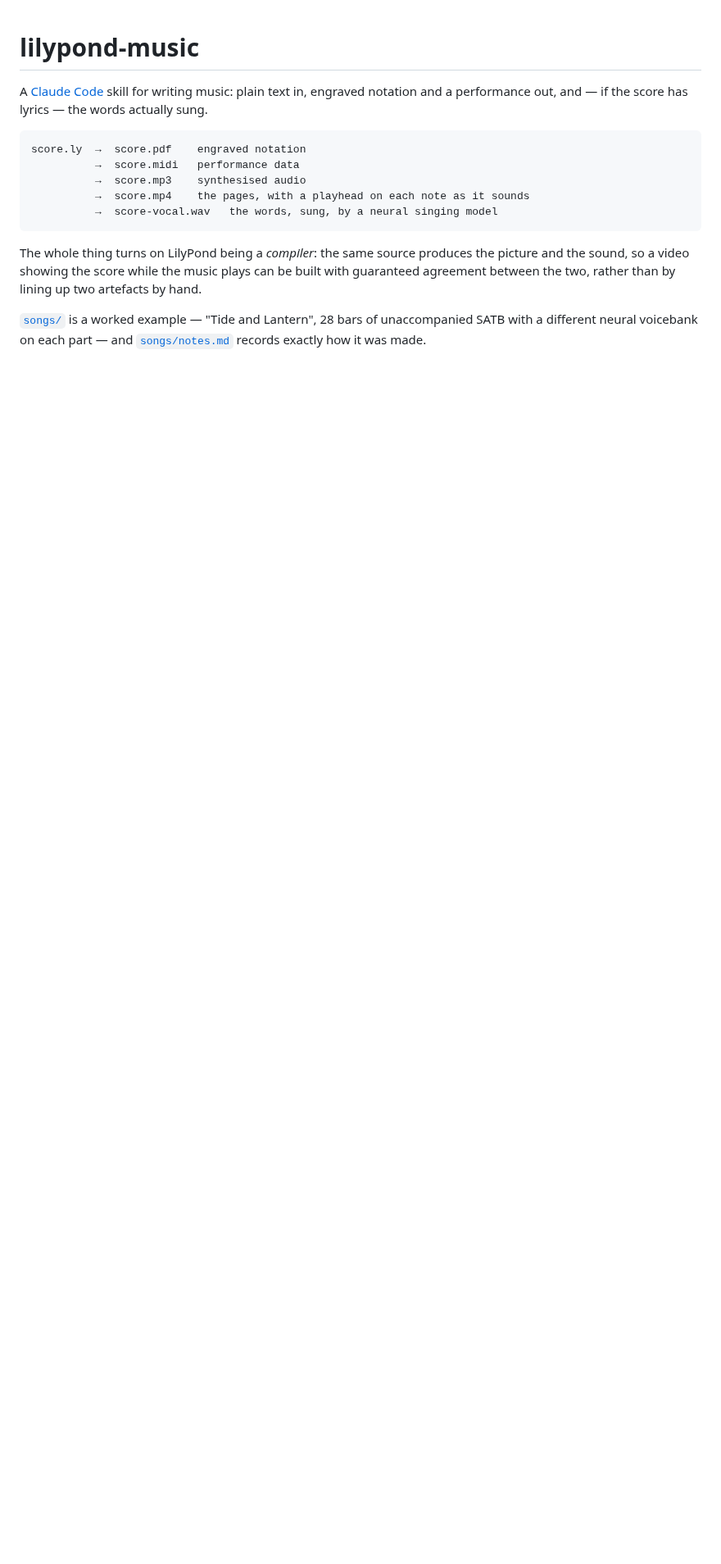
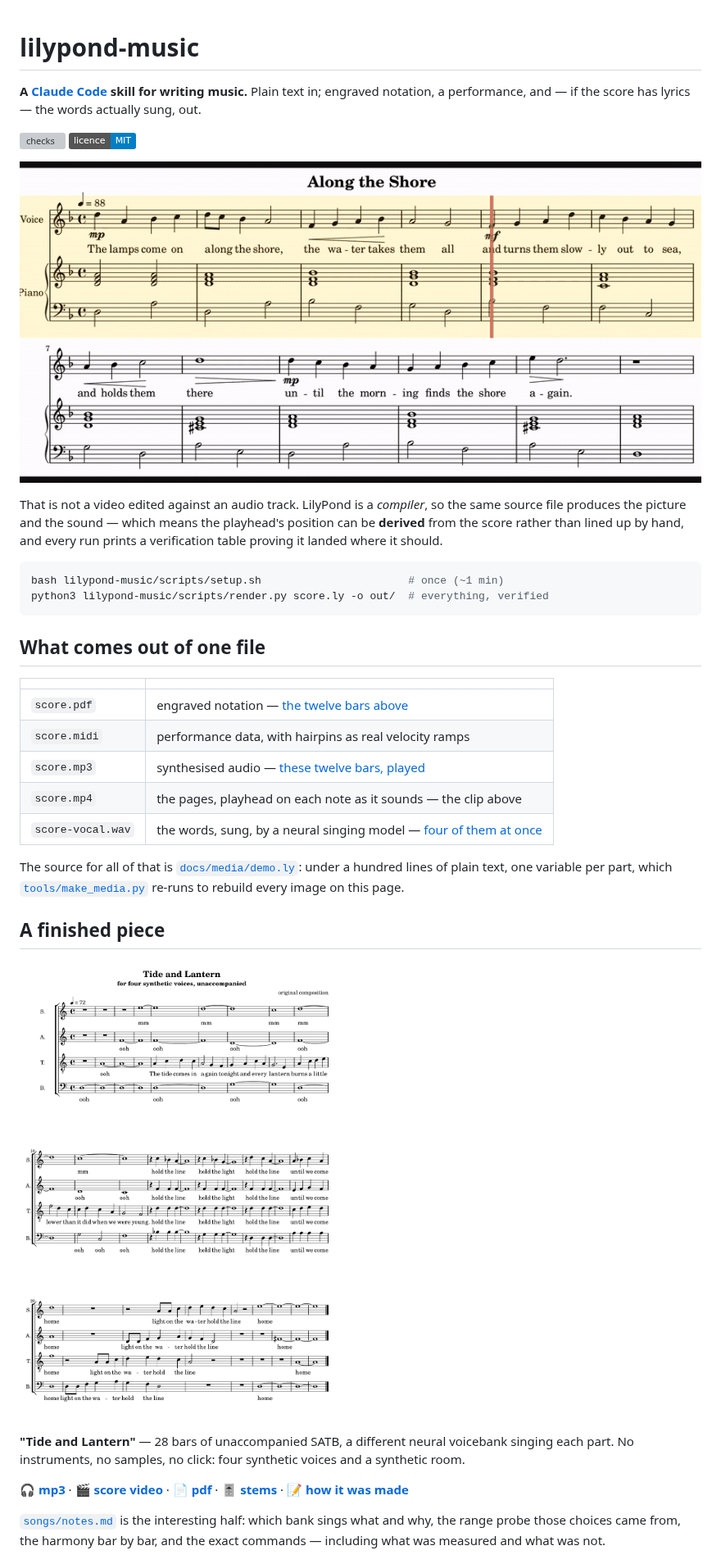
Before and after one commit to SteliosRapt/Lilypond-music-agents-skill, a Markdown page: README.md, the part around one of its changes. Shown at 82% size. GitHub-like rendering; pictures changed too: docs/media/playhead.gif (added), docs/media/tide-and-lantern-score.png (added); badges without logos; blank space fills up the shorter version; grey boxes are pictures that could not be loaded.

````diff
--- a/README.md
+++ b/README.md
@@ -1,22 +1,53 @@
 # lilypond-music
 
-A [Claude Code](https://claude.com/claude-code) skill for writing music: plain
-text in, engraved notation and a performance out, and — if the score has lyrics
-— the words actually sung.
+**A [Claude Code](https://claude.com/claude-code) skill for writing music.**
+Plain text in; engraved notation, a performance, and — if the score has lyrics —
+the words actually sung, out.
 
-```
-score.ly  →  score.pdf    engraved notation
-          →  score.midi   performance data
-          →  score.mp3    synthesised audio
-          →  score.mp4    the pages, with a playhead on each note as it sounds
-          →  score-vocal.wav   the words, sung, by a neural singing model
+[![checks](https://github.com/SteliosRapt/Lilypond-music-agents-skill/actions/workflows/checks.yml/badge.svg)](https://github.com/SteliosRapt/Lilypond-music-agents-skill/actions/workflows/checks.yml)
+[![licence: MIT](https://img.shields.io/badge/licence-MIT-blue.svg)](LICENSE)
+
+![A score video: the playhead moves along the notation in time with the music, and jumps to the right note on the next system](docs/media/playhead.gif)
+
+That is not a video edited against an audio track. LilyPond is a *compiler*, so
+the same source file produces the picture and the sound — which means the
+playhead's position can be **derived** from the score rather than lined up by
+hand, and every run prints a verification table proving it landed where it
+should.
+
+```bash
+bash lilypond-music/scripts/setup.sh                       # once (~1 min)
+python3 lilypond-music/scripts/render.py score.ly -o out/  # everything, verified
 ```
 
-The whole thing turns on LilyPond being a *compiler*: the same source produces
-the picture and the sound, so a video showing the score while the music plays
-can be built with guaranteed agreement between the two, rather than by lining
-up two artefacts by hand.
+## What comes out of one file
 
-[`songs/`](songs/) is a worked example — "Tide and Lantern", 28 bars of
-unaccompanied SATB with a different neural voicebank on each part —
-and [`songs/notes.md`](songs/notes.md) records exactly how it was made.
+| | |
+|---|---|
+| `score.pdf` | engraved notation — [the twelve bars above](docs/media/demo-score.png) |
+| `score.midi` | performance data, with hairpins as real velocity ramps |
+| `score.mp3` | synthesised audio — [these twelve bars, played](docs/media/demo.mp3) |
+| `score.mp4` | the pages, playhead on each note as it sounds — the clip above |
+| `score-vocal.wav` | the words, sung, by a neural singing model — [four of them at once](songs/tide-and-lantern.mp3) |
+
+The source for all of that is [`docs/media/demo.ly`](docs/media/demo.ly): under
+a hundred lines of plain text, one variable per part, which
+[`tools/make_media.py`](tools/make_media.py) re-runs to rebuild every image on
+this page.
+
+## A finished piece
+
+[![Four staves of engraved SATB choral notation, each part with its own lyrics](docs/media/tide-and-lantern-score.png)](songs/tide-and-lantern.pdf)
+
+**"Tide and Lantern"** — 28 bars of unaccompanied SATB, a different neural
+voicebank singing each part. No instruments, no samples, no click: four
+synthetic voices and a synthetic room.
+
+🎧 **[mp3](songs/tide-and-lantern.mp3)** · 🎬 **[score video](songs/tide-and-lantern.mp4)** ·
+📄 **[pdf](songs/tide-and-lantern.pdf)** · 🎚 **[stems](songs/stems/)** ·
+📝 **[how it was made](songs/notes.md)**
+
+[`songs/notes.md`](songs/notes.md) is the interesting half: which bank sings
+what and why, the range probe those choices came from, the harmony bar by bar,
+and the exact commands — including what was measured and what was not.
+
````
Also changed, not shown: other parts of README.md (+56 -50 lines), docs/media/demo-score.png (added), 4 other files.
